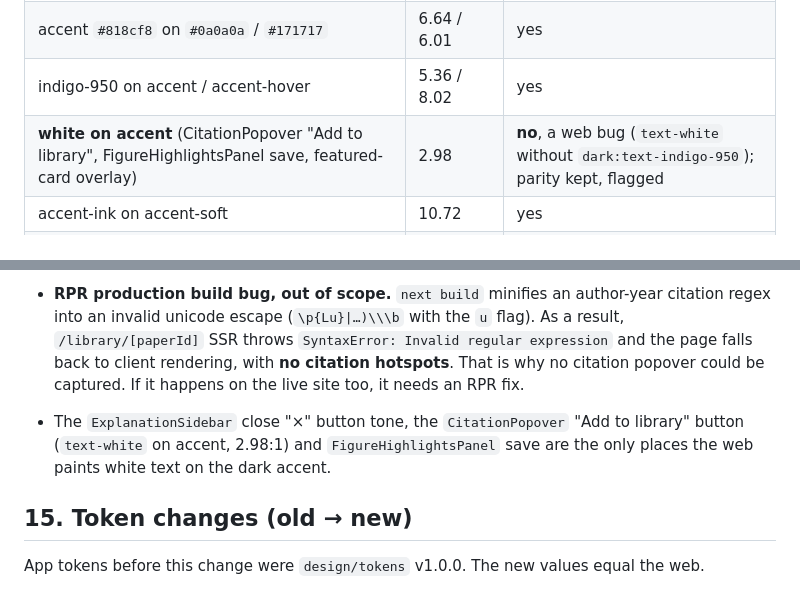
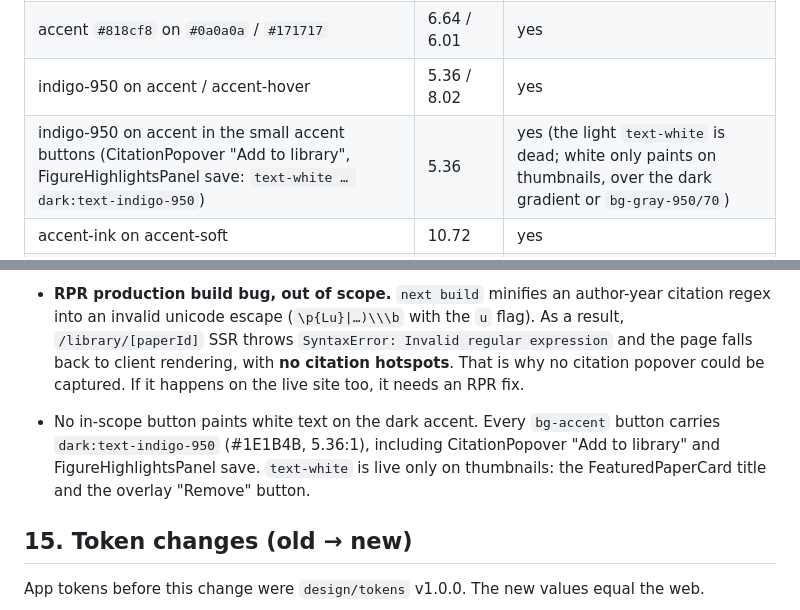
Before and after one commit to Angroys/Paper, a Markdown page: design/web-parity/tokens.md, 2 parts joined by grey strips. GitHub-like rendering.

Commit message:
fix(design): accent buttons use indigo-950 text in dark, not white
CitationPopover 'Add to library' and FigureHighlightsPanel save carry
dark:text-indigo-950, so they render #1E1B4B on #818CF8 (5.36:1).
Correct the contrast table and the quirks note in tokens.md.

```diff
--- a/design/web-parity/tokens.md
+++ b/design/web-parity/tokens.md
@@ -471,7 +471,7 @@ The disclosure panels ("Add a paper", "Read papers") have **no** open animation:
 | gray-500 `#737373` on `#0a0a0a` / `#171717` | 4.18 / 3.78 | **no** for body text (web parity: chevrons, rare meta) |
 | accent `#818cf8` on `#0a0a0a` / `#171717` | 6.64 / 6.01 | yes |
 | indigo-950 on accent / accent-hover | 5.36 / 8.02 | yes |
-| **white on accent** (CitationPopover "Add to library", FigureHighlightsPanel save, featured-card overlay) | 2.98 | **no**, a web bug (`text-white` without `dark:text-indigo-950`); parity kept, flagged |
+| indigo-950 on accent in the small accent buttons (CitationPopover "Add to library", FigureHighlightsPanel save: `text-white … dark:text-indigo-950`) | 5.36 | yes (the light `text-white` is dead; white only paints on thumbnails, over the dark gradient or `bg-gray-950/70`) |
 | accent-ink on accent-soft | 10.72 | yes |
 | red-400 on `#0a0a0a` / `#171717`; red-300 on red-950 | 7.16 / 6.48; 8.51 | yes |
 | green-400 / amber-400 on `#171717` | 10.29 / 10.74 | yes |
@@ -547,7 +547,7 @@ Keep these as `Text`, not `Icon`, so the glyph shapes match.
 - **Settings "switch".** The Beta toggle is a native 20×20 `<input type="checkbox" role="switch">`, not a track-and-thumb switch. `text-accent` has no effect on a native checkbox. Map the app's `Switch` usages on restyled screens to a 20px rounded-4 checkbox, accent when checked.
 - **Sticky dashboard sidebar overlaps the full-width glossary section** when scrolled at `xl` (visible in earlier capture runs). This is a web layout bug; do not reproduce it.
 - **RPR production build bug, out of scope.** `next build` minifies an author-year citation regex into an invalid unicode escape (`\p{Lu}|…)\\\b` with the `u` flag). As a result, `/library/[paperId]` SSR throws `SyntaxError: Invalid regular expression` and the page falls back to client rendering, with **no citation hotspots**. That is why no citation popover could be captured. If it happens on the live site too, it needs an RPR fix.
-- The `ExplanationSidebar` close "×" button tone, the `CitationPopover` "Add to library" button (`text-white` on accent, 2.98:1) and `FigureHighlightsPanel` save are the only places the web paints white text on the dark accent.
+- No in-scope button paints white text on the dark accent. Every `bg-accent` button carries `dark:text-indigo-950` (#1E1B4B, 5.36:1), including CitationPopover "Add to library" and FigureHighlightsPanel save. `text-white` is live only on thumbnails: the FeaturedPaperCard title and the overlay "Remove" button.
 
 ## 15. Token changes (old → new)
 
```
